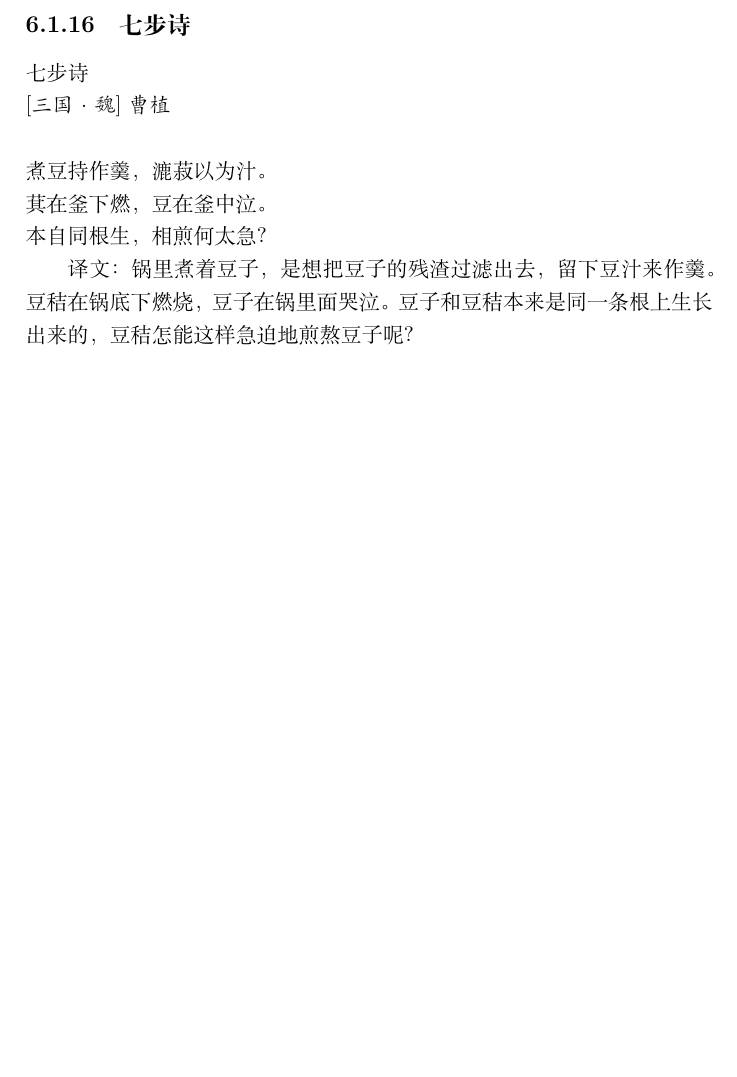
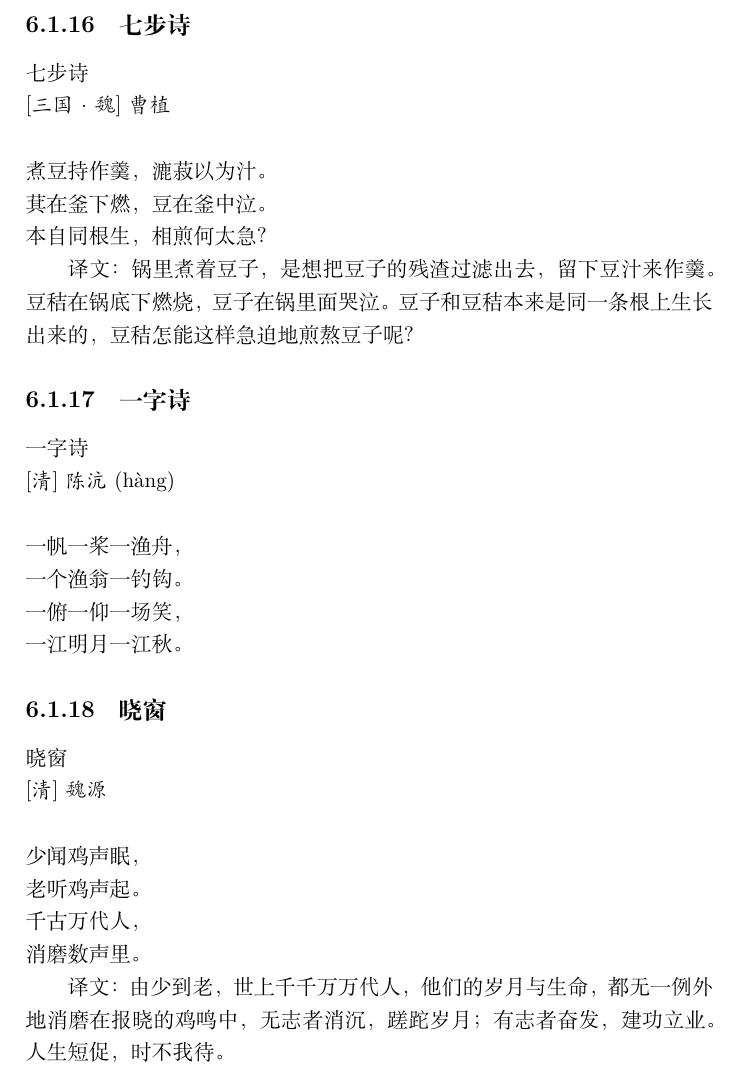
Before and after one commit to marswj/yuwen-accumulate, a LaTeX book (main.tex, which reads chapter-poetry.tex): part of page 31 of 31, cut so that both start at the same text, the shorter picture padded with empty space. Compiled offline with XeLaTeX.

Commit message:
故事2首

```diff
--- a/chapter-poetry.tex
+++ b/chapter-poetry.tex
@@ -227,3 +227,26 @@
 锅里煮着豆子，是想把豆子的残渣过滤出去，留下豆汁来作羹。
 豆秸在锅底下燃烧，豆子在锅里面哭泣。
 豆子和豆秸本来是同一条根上生长出来的，豆秸怎能这样急迫地煎熬豆子呢？
+
+\subsection{一字诗}
+
+\noindent 一字诗
+
+\noindent {\kaishu  [清]陈沆(\pinyin {hang4})}  \\
+
+\noindent 一帆一桨一渔舟，\\
+一个渔翁一钓钩。\\
+一俯一仰一场笑，\\
+一江明月一江秋。
+
+\subsection{晓窗}
+
+\noindent 晓窗
+
+\noindent {\kaishu  [清]魏源}  \\
+
+\noindent 少闻鸡声眠，\\老听鸡声起。\\
+千古万代人，\\消磨数声里。
+
+译文：
+由少到老，世上千千万万代人，他们的岁月与生命，都无一例外地消磨在报晓的鸡鸣中，无志者消沉，蹉跎岁月；有志者奋发，建功立业。人生短促，时不我待。
```
